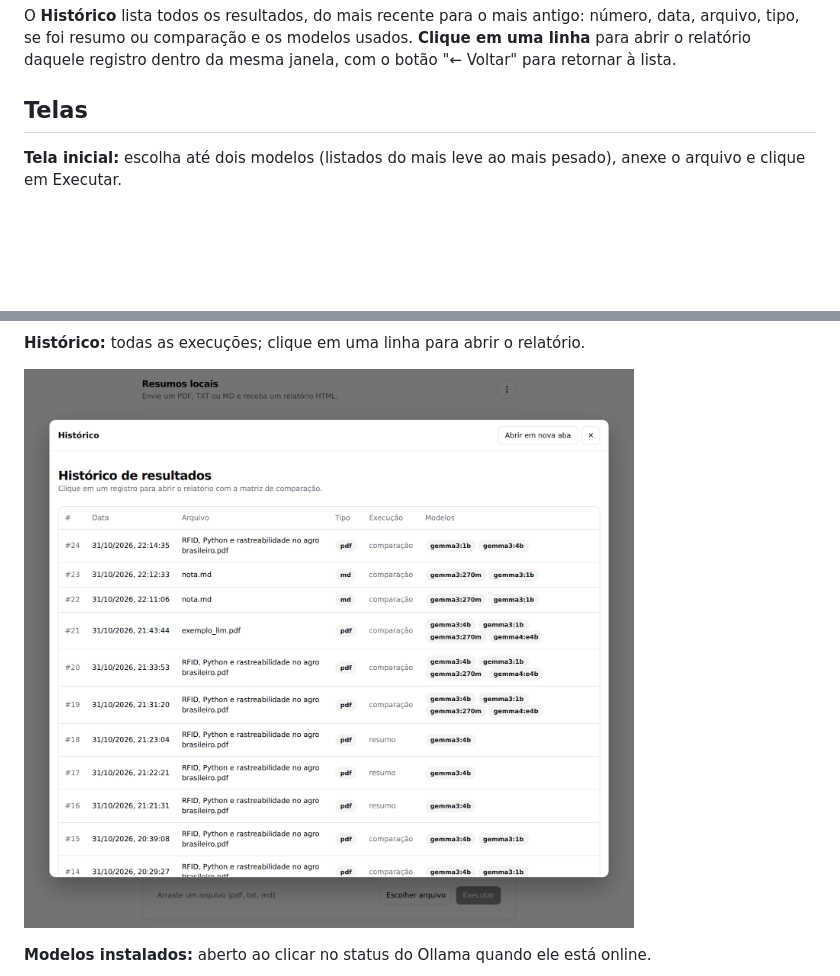
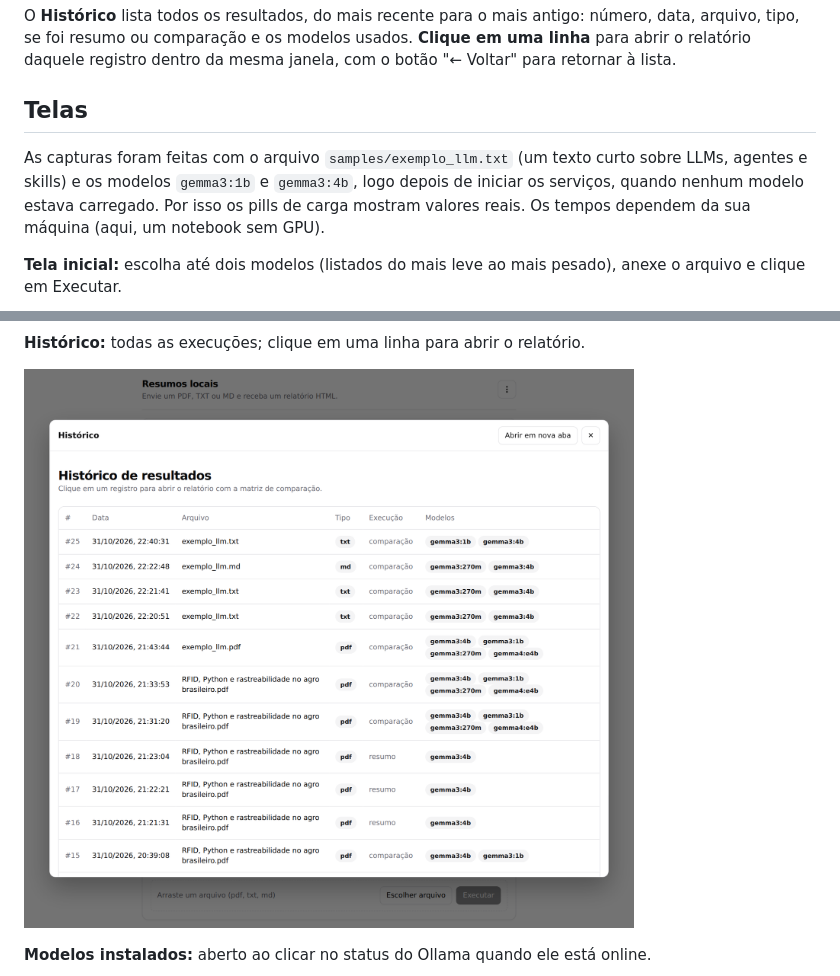
Before and after one commit to saymoncoppi/comparison-matrix-of-summaries-created-by-gemma-agents, a Markdown page: README.md, 2 parts joined by grey strips. Drawn GitHub-style; pictures changed too: assets/history.png; blank space fills up the shorter version.

```diff
--- a/README.md
+++ b/README.md
@@ -98,6 +98,8 @@ Quando o modelo conclui, o card mostra sempre o texto inteiro, qualquer que seja
 O **Histórico** lista todos os resultados, do mais recente para o mais antigo: número, data, arquivo, tipo, se foi resumo ou comparação e os modelos usados. **Clique em uma linha** para abrir o relatório daquele registro dentro da mesma janela, com o botão "← Voltar" para retornar à lista.
 
 ## Telas
+
+As capturas foram feitas com o arquivo `samples/exemplo_llm.txt` (um texto curto sobre LLMs, agentes e skills) e os modelos `gemma3:1b` e `gemma3:4b`, logo depois de iniciar os serviços, quando nenhum modelo estava carregado. Por isso os pills de carga mostram valores reais. Os tempos dependem da sua máquina (aqui, um notebook sem GPU).
 
 **Tela inicial:** escolha até dois modelos (listados do mais leve ao mais pesado), anexe o arquivo e clique em Executar.
 
```
Also changed, not shown: references/ollama-gemma4-pdf.md (+2 -2 lines), assets/comparisson-first-model.png, assets/comparisson-report.png, assets/comparisson-second-model.png, assets/models.png, 1 other file.
